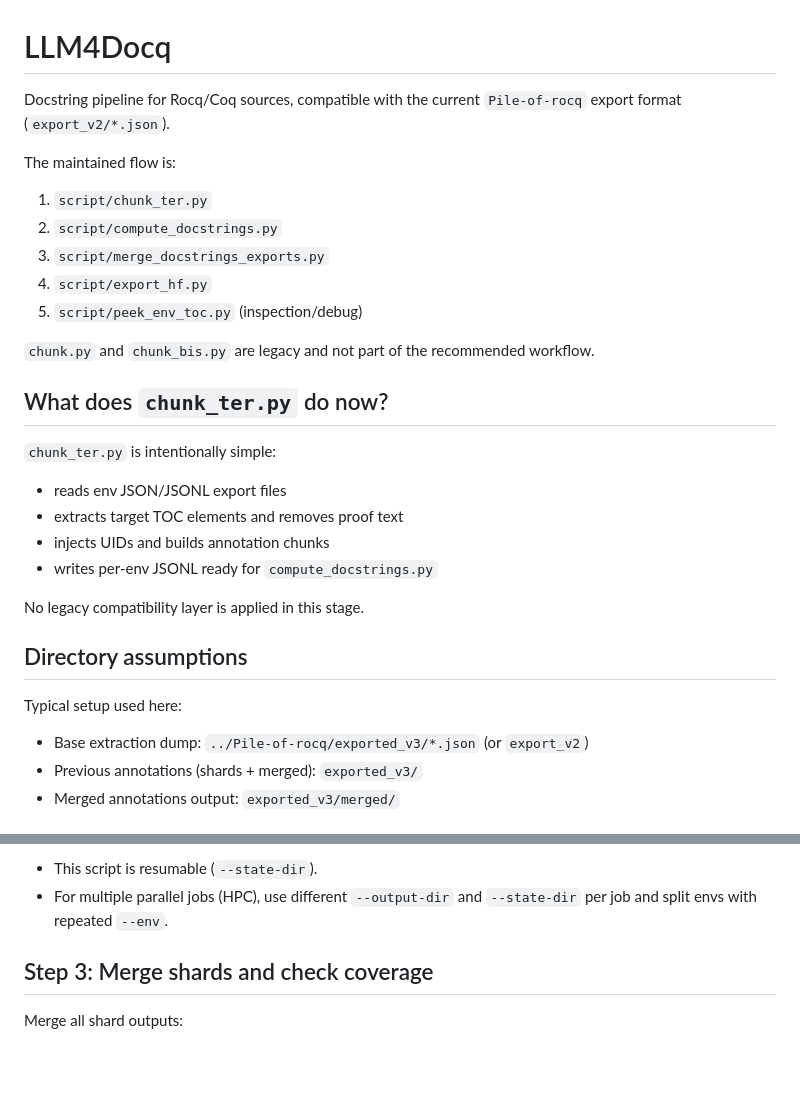
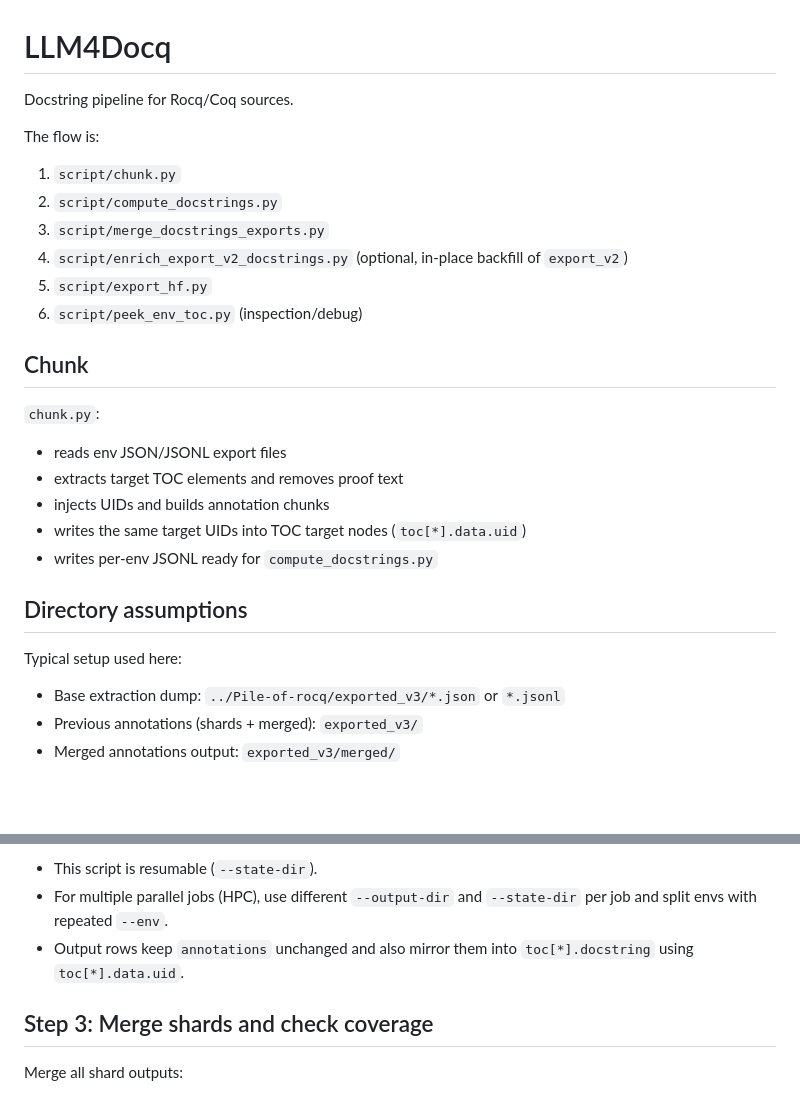
Before and after one commit to LLM4Rocq/LLM4Docq, a Markdown page: README.md, 2 parts joined by grey strips. GitHub-like rendering; blank space fills up the shorter version.

```diff
--- a/README.md
+++ b/README.md
@@ -1,30 +1,28 @@
 # LLM4Docq
 
-Docstring pipeline for Rocq/Coq sources, compatible with the current `Pile-of-rocq` export format (`export_v2/*.json`).
+Docstring pipeline for Rocq/Coq sources.
 
-The maintained flow is:
-1. `script/chunk_ter.py`
+The flow is:
+1. `script/chunk.py`
 2. `script/compute_docstrings.py`
 3. `script/merge_docstrings_exports.py`
-4. `script/export_hf.py`
-5. `script/peek_env_toc.py` (inspection/debug)
+4. `script/enrich_export_v2_docstrings.py` (optional, in-place backfill of `export_v2`)
+5. `script/export_hf.py`
+6. `script/peek_env_toc.py` (inspection/debug)
 
-`chunk.py` and `chunk_bis.py` are legacy and not part of the recommended workflow.
+## Chunk
 
-## What does `chunk_ter.py` do now?
-
-`chunk_ter.py` is intentionally simple:
+`chunk.py`:
 - reads env JSON/JSONL export files
 - extracts target TOC elements and removes proof text
 - injects UIDs and builds annotation chunks
+- writes the same target UIDs into TOC target nodes (`toc[*].data.uid`)
 - writes per-env JSONL ready for `compute_docstrings.py`
-
-No legacy compatibility layer is applied in this stage.
 
 ## Directory assumptions
 
 Typical setup used here:
-- Base extraction dump: `../Pile-of-rocq/exported_v3/*.json` (or `export_v2`)
+- Base extraction dump: `../Pile-of-rocq/exported_v3/*.json` or `*.jsonl`
 - Previous annotations (shards + merged): `exported_v3/`
 - Merged annotations output: `exported_v3/merged/`
 
@@ -64,6 +62,7 @@ python -m script.compute_docstrings \
 Notes:
 - This script is resumable (`--state-dir`).
 - For multiple parallel jobs (HPC), use different `--output-dir` and `--state-dir` per job and split envs with repeated `--env`.
+- Output rows keep `annotations` unchanged and also mirror them into `toc[*].docstring` using `toc[*].data.uid`.
 
 ## Step 3: Merge shards and check coverage
 
```
Also changed, not shown: other parts of README.md (+39 -9 lines).
